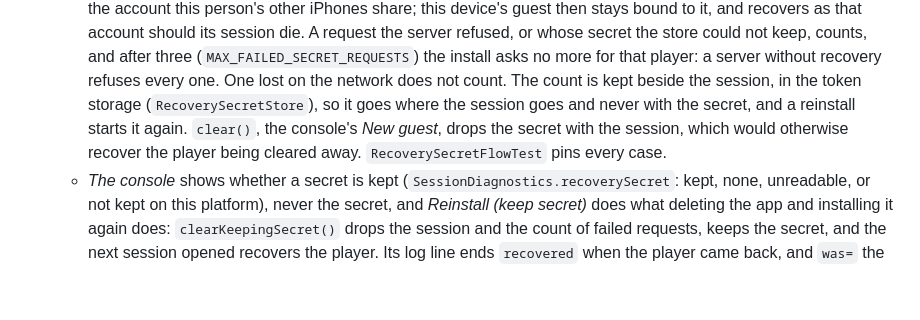
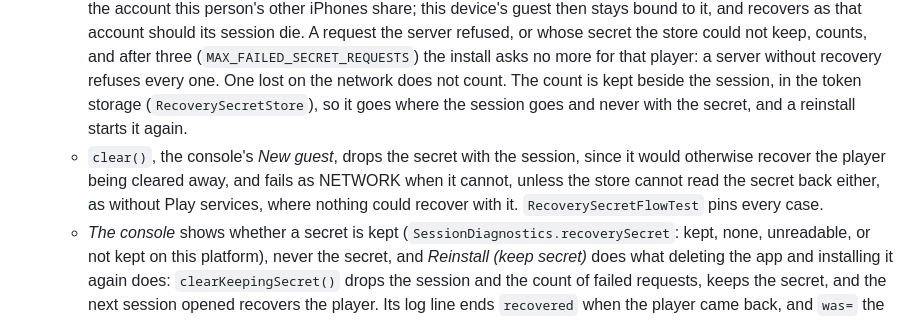
Before and after one commit to niktok1/would-you-rather, a Markdown page: CLAUDE.md, the part around the change. Rendered like a GitHub page; blank space fills up the shorter version.

Commit message:
docs: say when clear() lets New guest through without dropping the secret
The fix before it changed clear() without the paragraph that describes it,
which also carried an over-long line from the handoff.

Co-Authored-By: Claude Opus 5.5 <noreply@anthropic.com>

```diff
--- a/CLAUDE.md
+++ b/CLAUDE.md
@@ -488,8 +488,11 @@ auth SDK, satisfying §2.
     (`MAX_FAILED_SECRET_REQUESTS`) the install asks no more for that player: a server without recovery
     refuses every one. One lost on the network does not count. The count is kept beside the session,
     in the token storage (`RecoverySecretStore`), so it goes where the session goes and never with the
-    secret, and a reinstall starts it again. `clear()`, the console's *New guest*, drops the secret with the session, which
-    would otherwise recover the player being cleared away. `RecoverySecretFlowTest` pins every case.
+    secret, and a reinstall starts it again.
+  - `clear()`, the console's *New guest*, drops the secret with the session, since it would otherwise
+    recover the player being cleared away, and fails as NETWORK when it cannot, unless the store
+    cannot read the secret back either, as without Play services, where nothing could recover with
+    it. `RecoverySecretFlowTest` pins every case.
   - *The console* shows whether a secret is kept (`SessionDiagnostics.recoverySecret`: kept, none,
     unreadable, or not kept on this platform), never the secret, and *Reinstall (keep secret)* does
     what deleting the app and installing it again does: `clearKeepingSecret()` drops the session and
```
